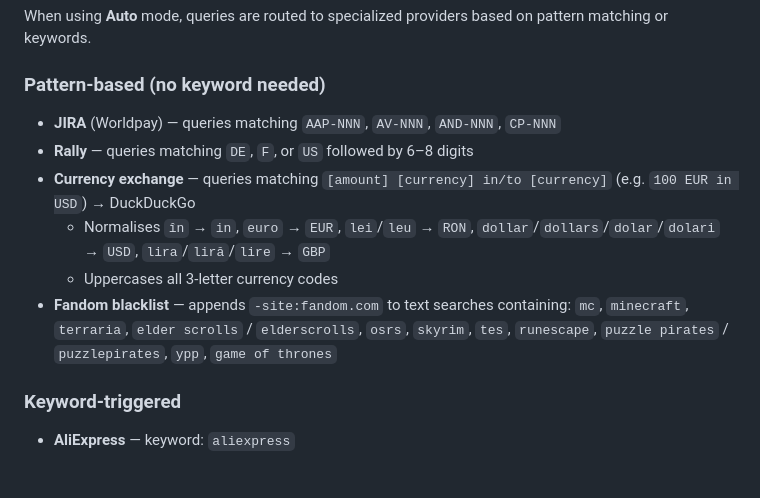
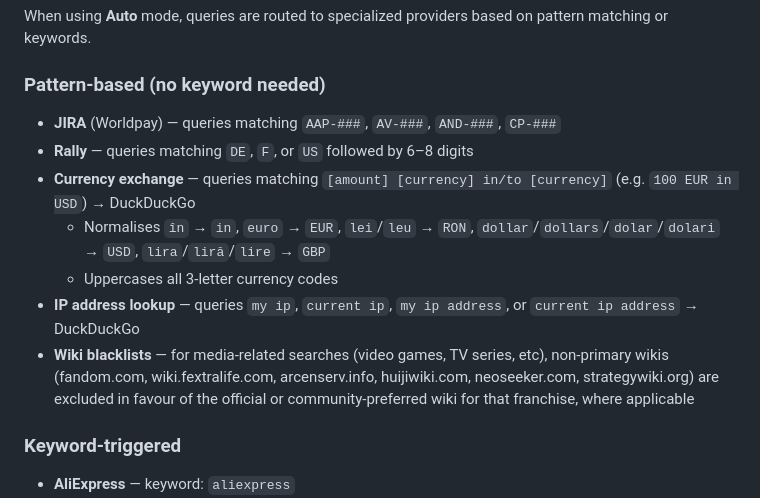
Before and after one commit to hmlendea/nucisearch, a Markdown page: README.md, the part around the change. GitHub-like rendering; blank space fills up the shorter version.

Commit message:
ip: Updated README.md

```diff
--- a/README.md
+++ b/README.md
@@ -30,12 +30,13 @@ When using **Auto** mode, queries are routed to specialized providers based on p
 
 ### Pattern-based (no keyword needed)
 
-- **JIRA** (Worldpay) — queries matching `AAP-NNN`, `AV-NNN`, `AND-NNN`, `CP-NNN`
+- **JIRA** (Worldpay) — queries matching `AAP-###`, `AV-###`, `AND-###`, `CP-###`
 - **Rally** — queries matching `DE`, `F`, or `US` followed by 6–8 digits
 - **Currency exchange** — queries matching `[amount] [currency] in/to [currency]` (e.g. `100 EUR in USD`) → DuckDuckGo
   - Normalises `în` → `in`, `euro` → `EUR`, `lei`/`leu` → `RON`, `dollar`/`dollars`/`dolar`/`dolari` → `USD`, `lira`/`liră`/`lire` → `GBP`
   - Uppercases all 3-letter currency codes
-- **Fandom blacklist** — appends `-site:fandom.com` to text searches containing: `mc`, `minecraft`, `terraria`, `elder scrolls` / `elderscrolls`, `osrs`, `skyrim`, `tes`, `runescape`, `puzzle pirates` / `puzzlepirates`, `ypp`, `game of thrones`
+- **IP address lookup** — queries `my ip`, `current ip`, `my ip address`, or `current ip address` → DuckDuckGo
+- **Wiki blacklists** — for media-related searches (video games, TV series, etc), non-primary wikis (fandom.com, wiki.fextralife.com, arcenserv.info, huijiwiki.com, neoseeker.com, strategywiki.org) are excluded in favour of the official or community-preferred wiki for that franchise, where applicable
 
 ### Keyword-triggered
 
```
